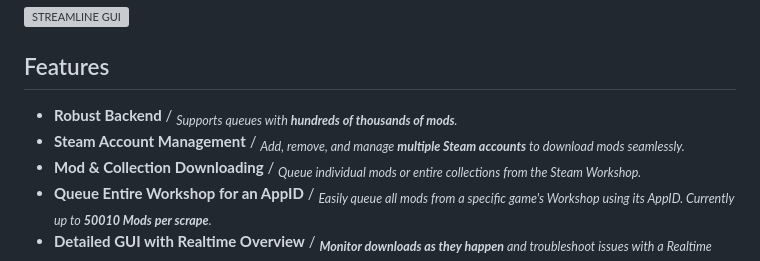
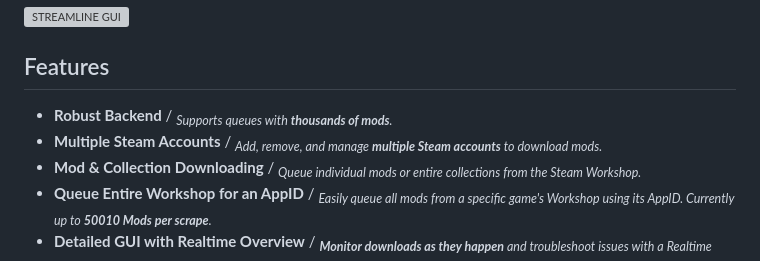
Before and after one commit to dane-9/Streamline-Workshop-Downloader, a Markdown page: README.md, the part around the change. Rendered like a GitHub page; grey boxes are pictures that could not be loaded.

```diff
--- a/README.md
+++ b/README.md
@@ -8,8 +8,8 @@
 
 ## Features
 
-- **Robust Backend** / *<sub>Supports queues with **hundreds of thousands of mods**.</sub>*
-- **Steam Account Management** / *<sub>Add, remove, and manage **multiple Steam accounts** to download mods seamlessly.</sub>*
+- **Robust Backend** / *<sub>Supports queues with **thousands of mods**.</sub>*
+- **Multiple Steam Accounts** / *<sub>Add, remove, and manage **multiple Steam accounts** to download mods.</sub>*
 - **Mod & Collection Downloading** / *<sub>Queue individual mods or entire collections from the Steam Workshop.</sub>*
 - **Queue Entire Workshop for an AppID** / *<sub>Easily queue all mods from a specific game's Workshop using its AppID. Currently up to **50010 Mods per scrape**.</sub>*
 - **Detailed GUI with Realtime Overview** / *<sub>**Monitor downloads as they happen** and troubleshoot issues with a Realtime Overview of what's going on, aided by **Status Indicators for easy troubleshooting**.</sub>*
```
